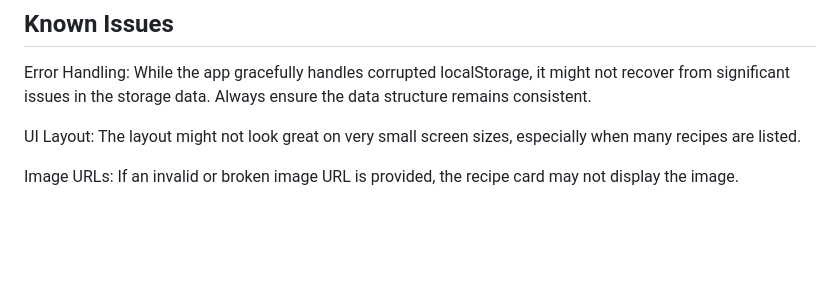
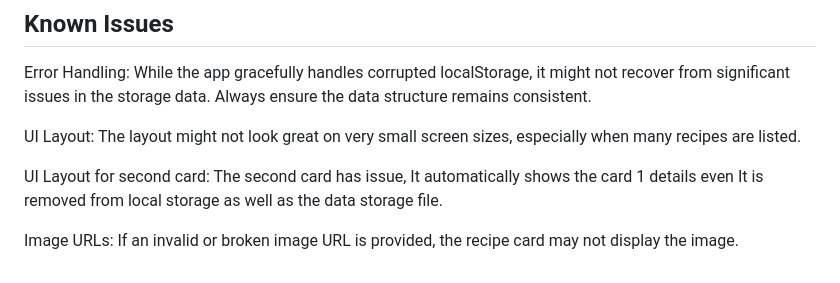
Before and after one commit to Nishantm032/-receipe-manager-web, a Markdown page: README.md, the part around the change. Drawn GitHub-style; blank space fills up the shorter version.

Commit message:
changes done in readme file

```diff
--- a/README.md
+++ b/README.md
@@ -79,4 +79,6 @@ Error Handling: While the app gracefully handles corrupted localStorage, it migh
 
 UI Layout: The layout might not look great on very small screen sizes, especially when many recipes are listed.
 
+UI Layout for second card: The second card has issue, It automatically shows the card 1 details even It is removed from local storage as well as the data storage file.
+
 Image URLs: If an invalid or broken image URL is provided, the recipe card may not display the image.
```
